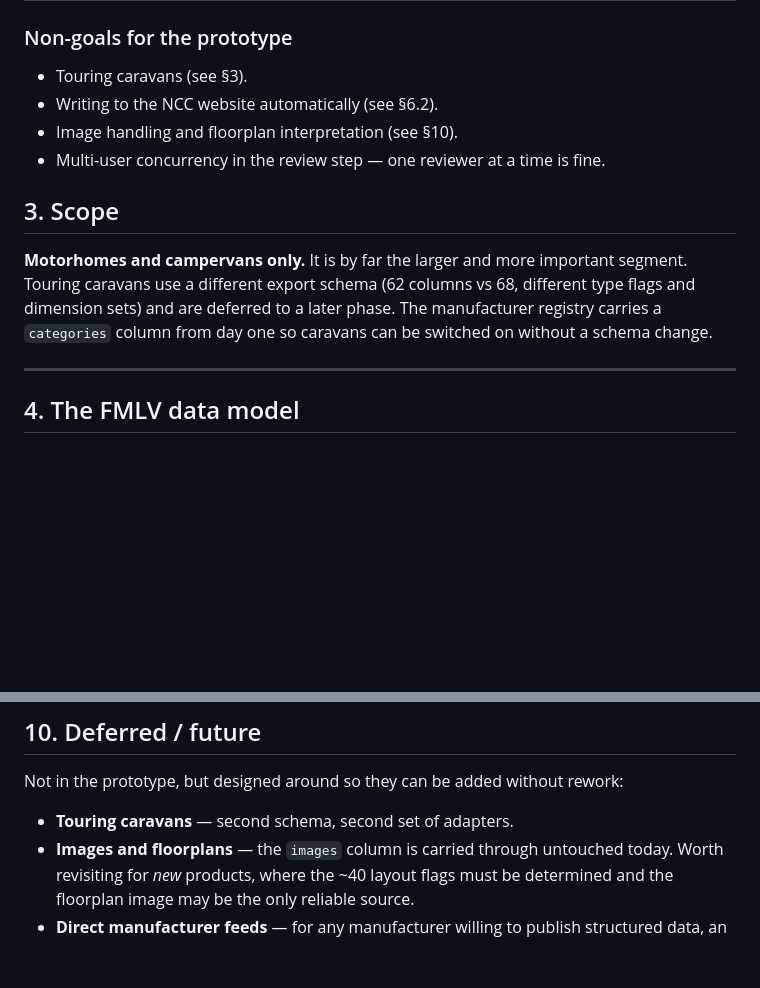
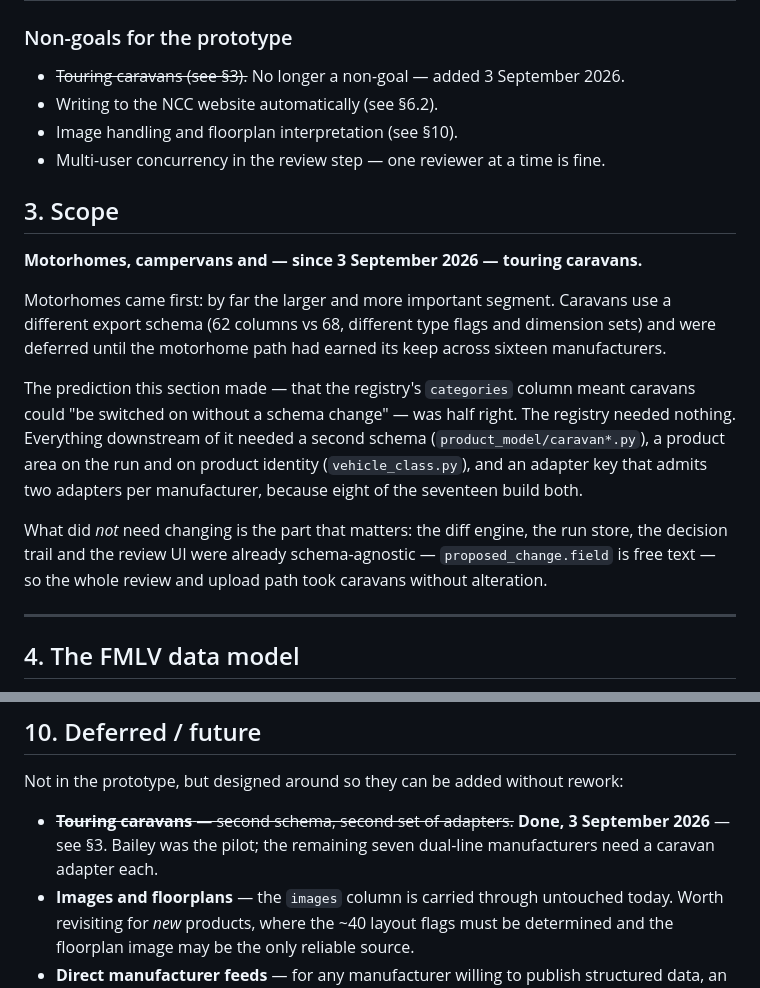
Before and after one commit to ncc-benmol/fmlv-automated-data-flow, a Markdown page: DESIGN.md, 2 parts joined by grey strips. Rendered like a GitHub page; blank space fills up the shorter version.

```diff
--- a/DESIGN.md
+++ b/DESIGN.md
@@ -44,17 +44,28 @@ Concretely, for one manufacturer at a time:
 
 ### Non-goals for the prototype
 
-- Touring caravans (see §3).
+- ~~Touring caravans (see §3).~~ No longer a non-goal — added 3 September 2026.
 - Writing to the NCC website automatically (see §6.2).
 - Image handling and floorplan interpretation (see §10).
 - Multi-user concurrency in the review step — one reviewer at a time is fine.
 
 ## 3. Scope
 
-**Motorhomes and campervans only.** It is by far the larger and more important segment.
-Touring caravans use a different export schema (62 columns vs 68, different type flags and
-dimension sets) and are deferred to a later phase. The manufacturer registry carries a
-`categories` column from day one so caravans can be switched on without a schema change.
+**Motorhomes, campervans and — since 3 September 2026 — touring caravans.**
+
+Motorhomes came first: by far the larger and more important segment. Caravans use a
+different export schema (62 columns vs 68, different type flags and dimension sets) and
+were deferred until the motorhome path had earned its keep across sixteen manufacturers.
+
+The prediction this section made — that the registry's `categories` column meant caravans
+could "be switched on without a schema change" — was half right. The registry needed
+nothing. Everything downstream of it needed a second schema (`product_model/caravan*.py`),
+a product area on the run and on product identity (`vehicle_class.py`), and an adapter key
+that admits two adapters per manufacturer, because eight of the seventeen build both.
+
+What did *not* need changing is the part that matters: the diff engine, the run store, the
+decision trail and the review UI were already schema-agnostic — `proposed_change.field` is
+free text — so the whole review and upload path took caravans without alteration.
 
 ---
 
@@ -480,7 +491,7 @@ only place a schedule is actually created or changed at this stage.
 
 Not in the prototype, but designed around so they can be added without rework:
 
-- **Touring caravans** — second schema, second set of adapters.
+- ~~**Touring caravans** — second schema, second set of adapters.~~ **Done, 3 September 2026** — see §3. Bailey was the pilot; the remaining seven dual-line manufacturers need a caravan adapter each.
 - **Images and floorplans** — the `images` column is carried through untouched today.
   Worth revisiting for *new* products, where the ~40 layout flags must be determined and
   the floorplan image may be the only reliable source.
```
Also changed, not shown: docs/adapters/README.md (+41 -0 lines).
